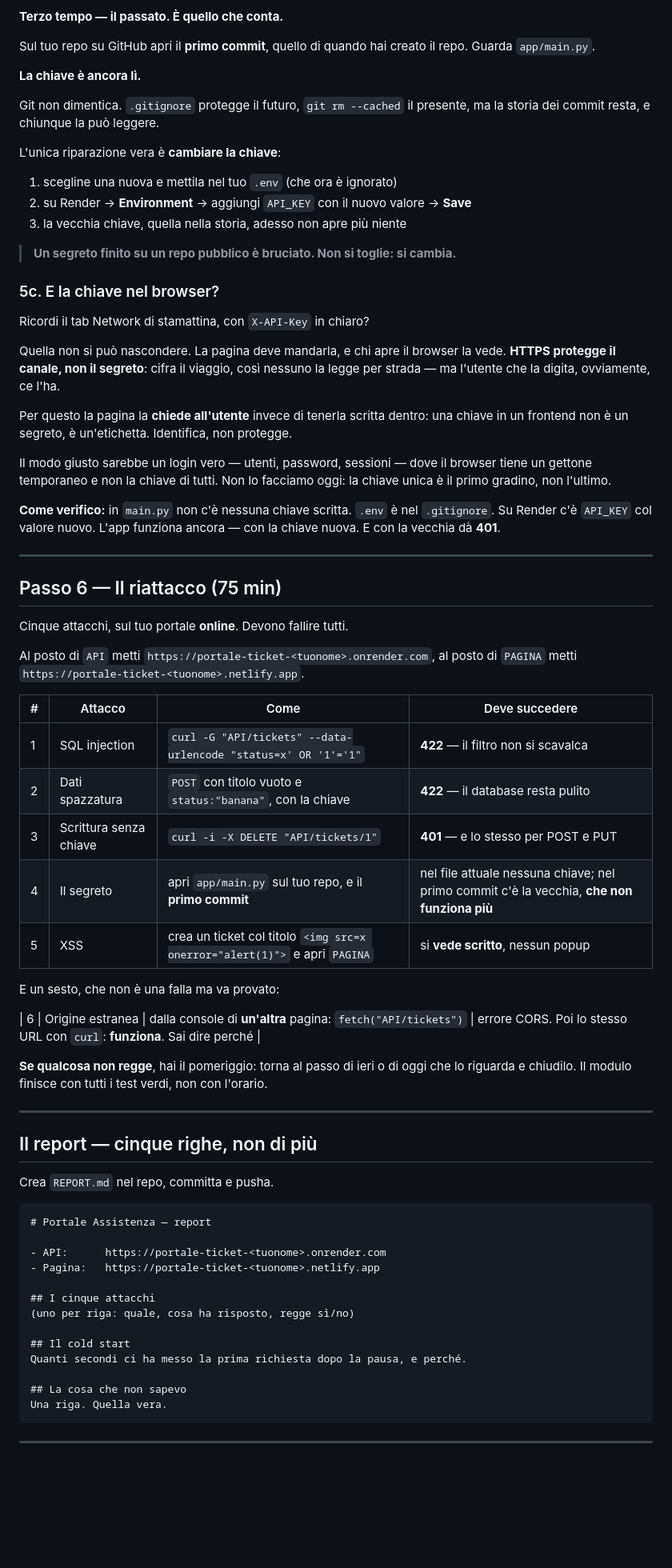
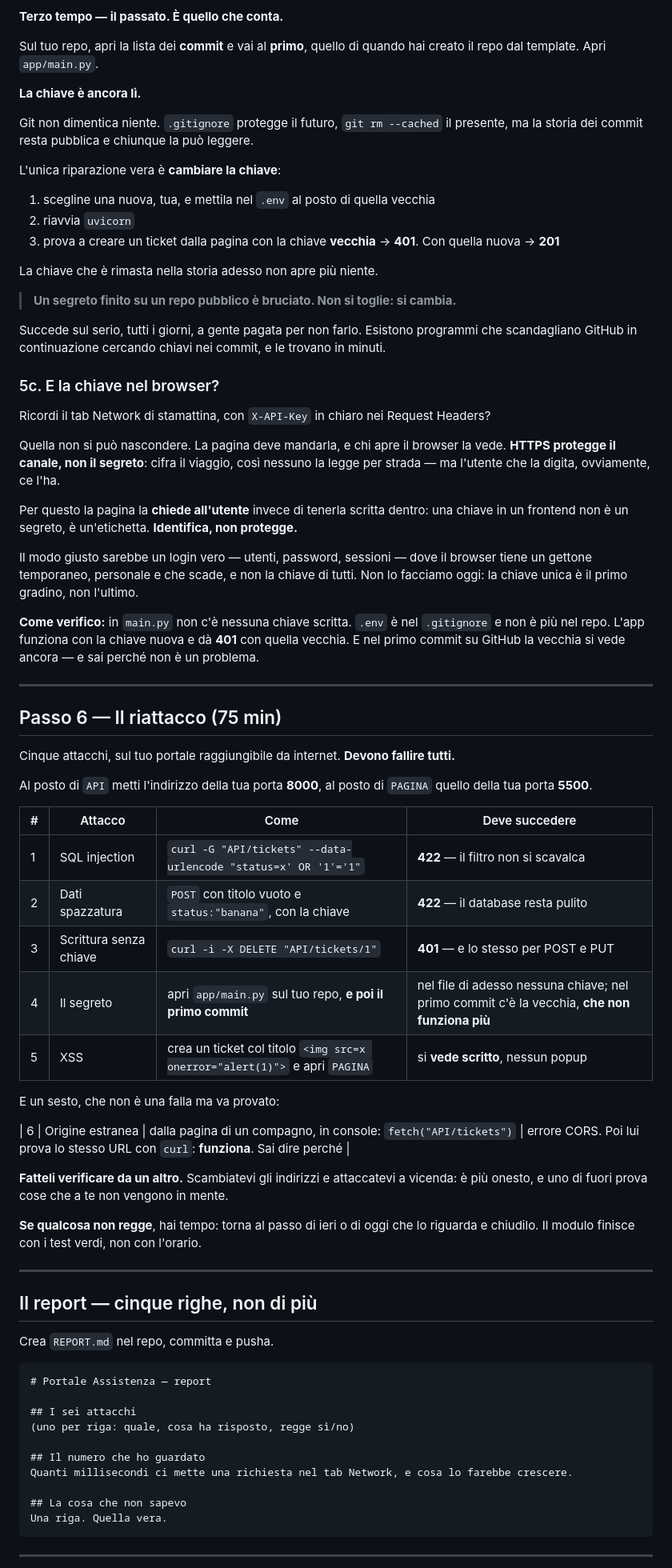
Before and after one commit to danieledangeli-ctrl/portale-ticket-template, a Markdown page: CONSEGNA_GIORNO_2.md, the part around one of its changes. Shown at 80% size. GitHub-like rendering; blank space fills up the shorter version.

````diff
--- a/CONSEGNA_GIORNO_2.md
+++ b/CONSEGNA_GIORNO_2.md
@@ -363,64 +441,74 @@ Commit e push.
 
 **Terzo tempo — il passato. È quello che conta.**
 
-Sul tuo repo su GitHub apri il **primo commit**, quello di quando hai creato il repo.
-Guarda `app/main.py`.
+Sul tuo repo, apri la lista dei **commit** e vai al **primo**, quello di quando hai
+creato il repo dal template. Apri `app/main.py`.
 
 **La chiave è ancora lì.**
 
-Git non dimentica. `.gitignore` protegge il futuro, `git rm --cached` il presente, ma
-la storia dei commit resta, e chiunque la può leggere.
+Git non dimentica niente. `.gitignore` protegge il futuro, `git rm --cached` il
+presente, ma la storia dei commit resta pubblica e chiunque la può leggere.
 
 L'unica riparazione vera è **cambiare la chiave**:
 
-1. scegline una nuova e mettila nel tuo `.env` (che ora è ignorato)
-2. su Render → **Environment** → aggiungi `API_KEY` con il nuovo valore → **Save**
-3. la vecchia chiave, quella nella storia, adesso non apre più niente
+1. scegline una nuova, tua, e mettila nel `.env` al posto di quella vecchia
+2. riavvia `uvicorn`
+3. prova a creare un ticket dalla pagina con la chiave **vecchia** → **401**.
+   Con quella nuova → **201**
+
+La chiave che è rimasta nella storia adesso non apre più niente.
 
 > **Un segreto finito su un repo pubblico è bruciato. Non si toglie: si cambia.**
 
+Succede sul serio, tutti i giorni, a gente pagata per non farlo. Esistono programmi che
+scandagliano GitHub in continuazione cercando chiavi nei commit, e le trovano in minuti.
+
 ### 5c. E la chiave nel browser?
 
-Ricordi il tab Network di stamattina, con `X-API-Key` in chiaro?
+Ricordi il tab Network di stamattina, con `X-API-Key` in chiaro nei Request Headers?
 
 Quella non si può nascondere. La pagina deve mandarla, e chi apre il browser la vede.
 **HTTPS protegge il canale, non il segreto**: cifra il viaggio, così nessuno la legge
 per strada — ma l'utente che la digita, ovviamente, ce l'ha.
 
 Per questo la pagina la **chiede all'utente** invece di tenerla scritta dentro: una
-chiave in un frontend non è un segreto, è un'etichetta. Identifica, non protegge.
+chiave in un frontend non è un segreto, è un'etichetta. **Identifica, non protegge.**
 
 Il modo giusto sarebbe un login vero — utenti, password, sessioni — dove il browser
-tiene un gettone temporaneo e non la chiave di tutti. Non lo facciamo oggi: la chiave
-unica è il primo gradino, non l'ultimo.
+tiene un gettone temporaneo, personale e che scade, e non la chiave di tutti. Non lo
+facciamo oggi: la chiave unica è il primo gradino, non l'ultimo.
 
 **Come verifico:** in `main.py` non c'è nessuna chiave scritta. `.env` è nel
-`.gitignore`. Su Render c'è `API_KEY` col valore nuovo. L'app funziona ancora — con la
-chiave nuova. E con la vecchia dà **401**.
+`.gitignore` e non è più nel repo. L'app funziona con la chiave nuova e dà **401** con
+quella vecchia. E nel primo commit su GitHub la vecchia si vede ancora — e sai perché
+non è un problema.
 
 ---
 
 ## Passo 6 — Il riattacco (75 min)
 
-Cinque attacchi, sul tuo portale **online**. Devono fallire tutti.
+Cinque attacchi, sul tuo portale raggiungibile da internet. **Devono fallire tutti.**
 
-Al posto di `API` metti `https://portale-ticket-<tuonome>.onrender.com`,
-al posto di `PAGINA` metti `https://portale-ticket-<tuonome>.netlify.app`.
+Al posto di `API` metti l'indirizzo della tua porta **8000**,
+al posto di `PAGINA` quello della tua porta **5500**.
 
 | # | Attacco | Come | Deve succedere |
 |---|---------|------|----------------|
 | 1 | SQL injection | `curl -G "API/tickets" --data-urlencode "status=x' OR '1'='1"` | **422** — il filtro non si scavalca |
 | 2 | Dati spazzatura | `POST` con titolo vuoto e `status:"banana"`, con la chiave | **422** — il database resta pulito |
 | 3 | Scrittura senza chiave | `curl -i -X DELETE "API/tickets/1"` | **401** — e lo stesso per POST e PUT |
-| 4 | Il segreto | apri `app/main.py` sul tuo repo, e il **primo commit** | nel file attuale nessuna chiave; nel primo commit c'è la vecchia, **che non funziona più** |
+| 4 | Il segreto | apri `app/main.py` sul tuo repo, **e poi il primo commit** | nel file di adesso nessuna chiave; nel primo commit c'è la vecchia, **che non funziona più** |
 | 5 | XSS | crea un ticket col titolo `<img src=x onerror="alert(1)">` e apri `PAGINA` | si **vede scritto**, nessun popup |
 
 E un sesto, che non è una falla ma va provato:
 
-| 6 | Origine estranea | dalla console di **un'altra** pagina: `fetch("API/tickets")` | errore CORS. Poi lo stesso URL con `curl`: **funziona**. Sai dire perché |
+| 6 | Origine estranea | dalla pagina di un compagno, in console: `fetch("API/tickets")` | errore CORS. Poi lui prova lo stesso URL con `curl`: **funziona**. Sai dire perché |
 
-**Se qualcosa non regge**, hai il pomeriggio: torna al passo di ieri o di oggi che lo
-riguarda e chiudilo. Il modulo finisce con tutti i test verdi, non con l'orario.
+**Fatteli verificare da un altro.** Scambiatevi gli indirizzi e attaccatevi a vicenda:
+è più onesto, e uno di fuori prova cose che a te non vengono in mente.
+
+**Se qualcosa non regge**, hai tempo: torna al passo di ieri o di oggi che lo riguarda e
+chiudilo. Il modulo finisce con i test verdi, non con l'orario.
 
 ---
 
@@ -431,14 +519,11 @@ Crea `REPORT.md` nel repo, committa e pusha.
 ```markdown
 # Portale Assistenza — report
 
-- API:      https://portale-ticket-<tuonome>.onrender.com
-- Pagina:   https://portale-ticket-<tuonome>.netlify.app
-
-## I cinque attacchi
+## I sei attacchi
 (uno per riga: quale, cosa ha risposto, regge sì/no)
 
-## Il cold start
-Quanti secondi ci ha messo la prima richiesta dopo la pausa, e perché.
+## Il numero che ho guardato
+Quanti millisecondi ci mette una richiesta nel tab Network, e cosa lo farebbe crescere.
 
 ## La cosa che non sapevo
 Una riga. Quella vera.
````
Also changed, not shown: other parts of CONSEGNA_GIORNO_2.md (+184 -106 lines).
